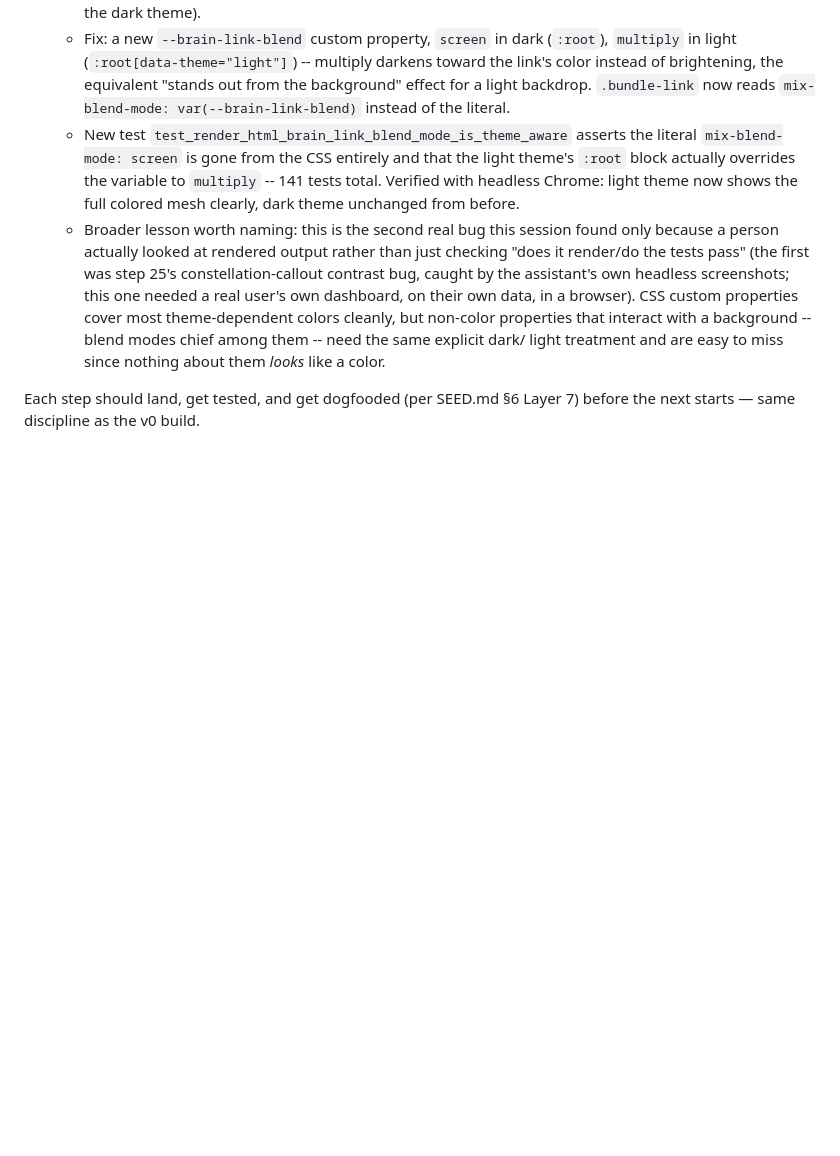
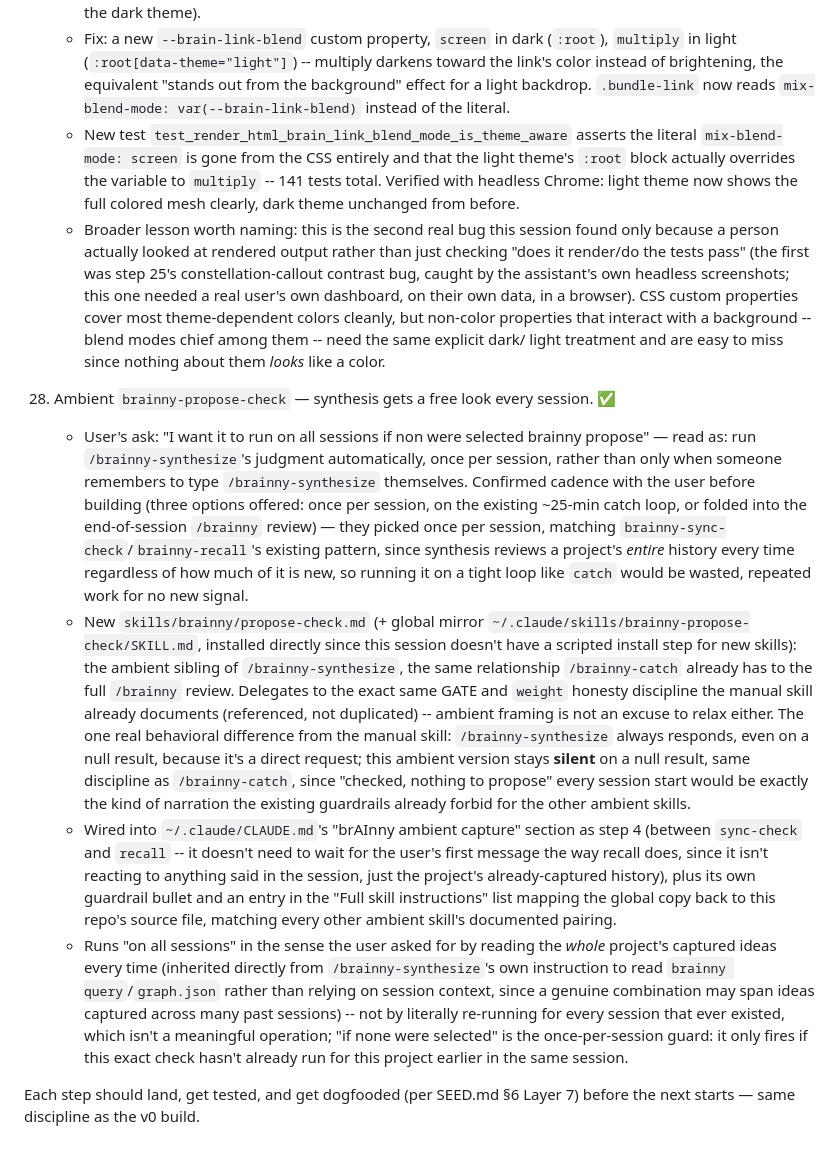
Before and after one commit to AlsammanAlsamman/brainny, a Markdown page: OPERATIONS.md, the part around the change. Rendered like a GitHub page; blank space fills up the shorter version.

```diff
--- a/OPERATIONS.md
+++ b/OPERATIONS.md
@@ -1116,5 +1116,51 @@ permission-gated local check — see above.
       light treatment and are easy to miss since nothing about them
       *looks* like a color.
 
+28. Ambient `brainny-propose-check` — synthesis gets a free look every session. ✅
+    - User's ask: "I want it to run on all sessions if non were selected
+      brainny propose" — read as: run `/brainny-synthesize`'s judgment
+      automatically, once per session, rather than only when someone
+      remembers to type `/brainny-synthesize` themselves. Confirmed
+      cadence with the user before building (three options offered: once
+      per session, on the existing ~25-min catch loop, or folded into
+      the end-of-session `/brainny` review) — they picked once per
+      session, matching `brainny-sync-check`/`brainny-recall`'s existing
+      pattern, since synthesis reviews a project's *entire* history every
+      time regardless of how much of it is new, so running it on a tight
+      loop like `catch` would be wasted, repeated work for no new signal.
+    - New `skills/brainny/propose-check.md` (+ global mirror
+      `~/.claude/skills/brainny-propose-check/SKILL.md`, installed
+      directly since this session doesn't have a scripted install step
+      for new skills): the ambient sibling of `/brainny-synthesize`, the
+      same relationship `/brainny-catch` already has to the full
+      `/brainny` review. Delegates to the exact same GATE and `weight`
+      honesty discipline the manual skill already documents (referenced,
+      not duplicated) -- ambient framing is not an excuse to relax
+      either. The one real behavioral difference from the manual skill:
+      `/brainny-synthesize` always responds, even on a null result,
+      because it's a direct request; this ambient version stays
+      **silent** on a null result, same discipline as `/brainny-catch`,
+      since "checked, nothing to propose" every session start would be
+      exactly the kind of narration the existing guardrails already
+      forbid for the other ambient skills.
+    - Wired into `~/.claude/CLAUDE.md`'s "brAInny ambient capture"
+      section as step 4 (between `sync-check` and `recall` -- it doesn't
+      need to wait for the user's first message the way recall does,
+      since it isn't reacting to anything said in the session, just the
+      project's already-captured history), plus its own guardrail bullet
+      and an entry in the "Full skill instructions" list mapping the
+      global copy back to this repo's source file, matching every other
+      ambient skill's documented pairing.
+    - Runs "on all sessions" in the sense the user asked for by reading
+      the *whole* project's captured ideas every time (inherited
+      directly from `/brainny-synthesize`'s own instruction to read
+      `brainny query`/`graph.json` rather than relying on session
+      context, since a genuine combination may span ideas captured
+      across many past sessions) -- not by literally re-running for
+      every session that ever existed, which isn't a meaningful
+      operation; "if none were selected" is the once-per-session guard:
+      it only fires if this exact check hasn't already run for this
+      project earlier in the same session.
+
 Each step should land, get tested, and get dogfooded (per SEED.md §6
 Layer 7) before the next starts — same discipline as the v0 build.
```
Also changed, not shown: skills/brainny/propose-check.md (added, +59 -0 lines).
